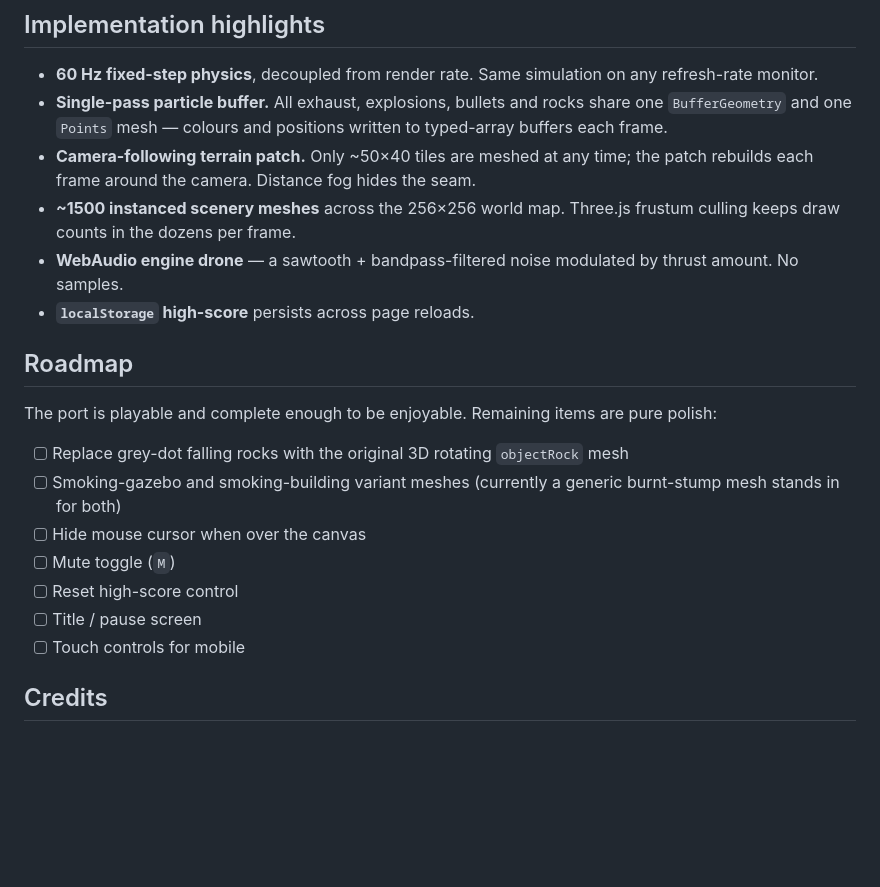
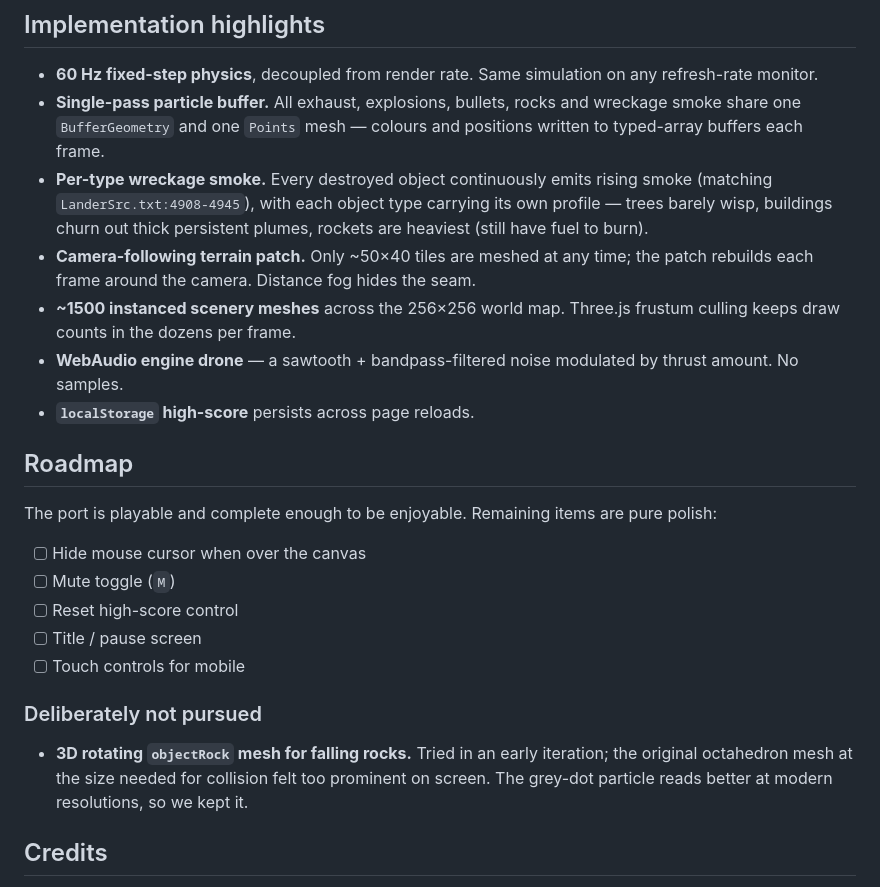
Before and after one commit to the-digital-pro/lander-game, a Markdown page: README.md, the part around the change. Rendered like a GitHub page; blank space fills up the shorter version.

Commit message:
Update README: roadmap + highlights for recent work
- Drop the smoking-variant item from the roadmap (done in 6d2b8c3).
- Move the 3D rotating objectRock item to a new "Deliberately not
  pursued" subsection with the rationale (felt too prominent at
  modern resolutions; the particle reads better).
- Mention per-type wreckage smoke and the smoke-particle integration
  in Implementation highlights.

Co-Authored-By: Claude Opus 4.7 (1M context) <noreply@anthropic.com>

```diff
--- a/README.md
+++ b/README.md
@@ -165,9 +165,15 @@ the medium. A handful of things diverge intentionally:
 
 * **60 Hz fixed-step physics**, decoupled from render rate. Same simulation
   on any refresh-rate monitor.
-* **Single-pass particle buffer.** All exhaust, explosions, bullets and
-  rocks share one `BufferGeometry` and one `Points` mesh — colours and
-  positions written to typed-array buffers each frame.
+* **Single-pass particle buffer.** All exhaust, explosions, bullets,
+  rocks and wreckage smoke share one `BufferGeometry` and one `Points`
+  mesh — colours and positions written to typed-array buffers each
+  frame.
+* **Per-type wreckage smoke.** Every destroyed object continuously
+  emits rising smoke (matching `LanderSrc.txt:4908-4945`), with each
+  object type carrying its own profile — trees barely wisp, buildings
+  churn out thick persistent plumes, rockets are heaviest (still have
+  fuel to burn).
 * **Camera-following terrain patch.** Only ~50×40 tiles are meshed at any
   time; the patch rebuilds each frame around the camera. Distance fog
   hides the seam.
@@ -182,15 +188,18 @@ the medium. A handful of things diverge intentionally:
 The port is playable and complete enough to be enjoyable. Remaining
 items are pure polish:
 
-* [ ] Replace grey-dot falling rocks with the original 3D rotating
-  `objectRock` mesh
-* [ ] Smoking-gazebo and smoking-building variant meshes (currently a
-  generic burnt-stump mesh stands in for both)
 * [ ] Hide mouse cursor when over the canvas
 * [ ] Mute toggle (`M`)
 * [ ] Reset high-score control
 * [ ] Title / pause screen
 * [ ] Touch controls for mobile
+
+### Deliberately not pursued
+
+* **3D rotating `objectRock` mesh for falling rocks.** Tried in an
+  early iteration; the original octahedron mesh at the size needed for
+  collision felt too prominent on screen. The grey-dot particle reads
+  better at modern resolutions, so we kept it.
 
 ## Credits
 
```
